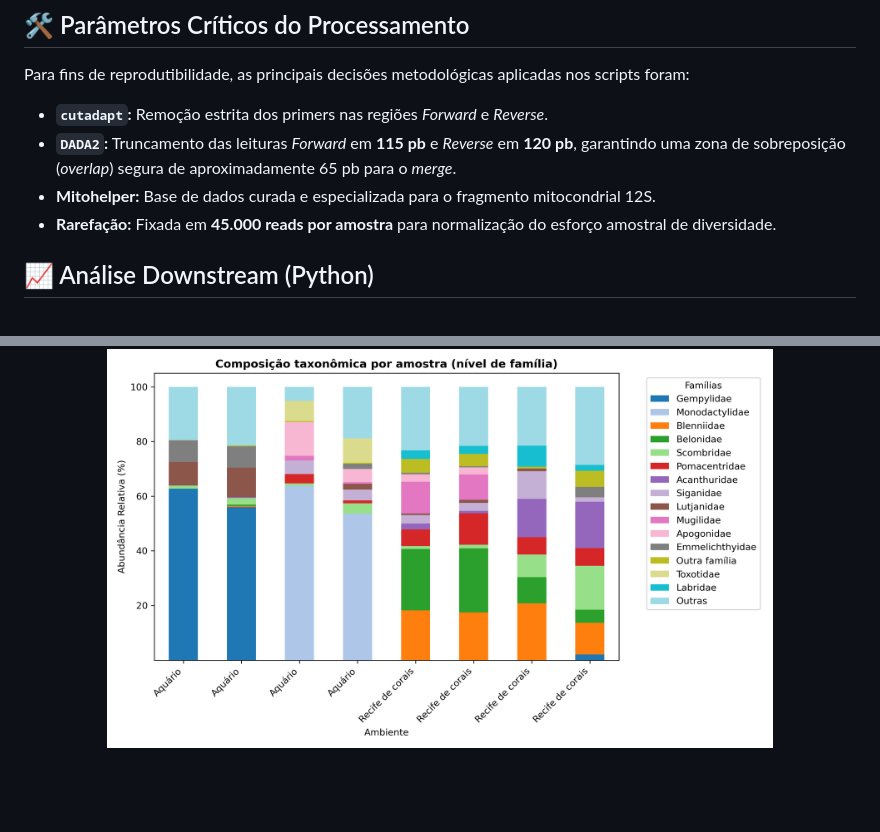
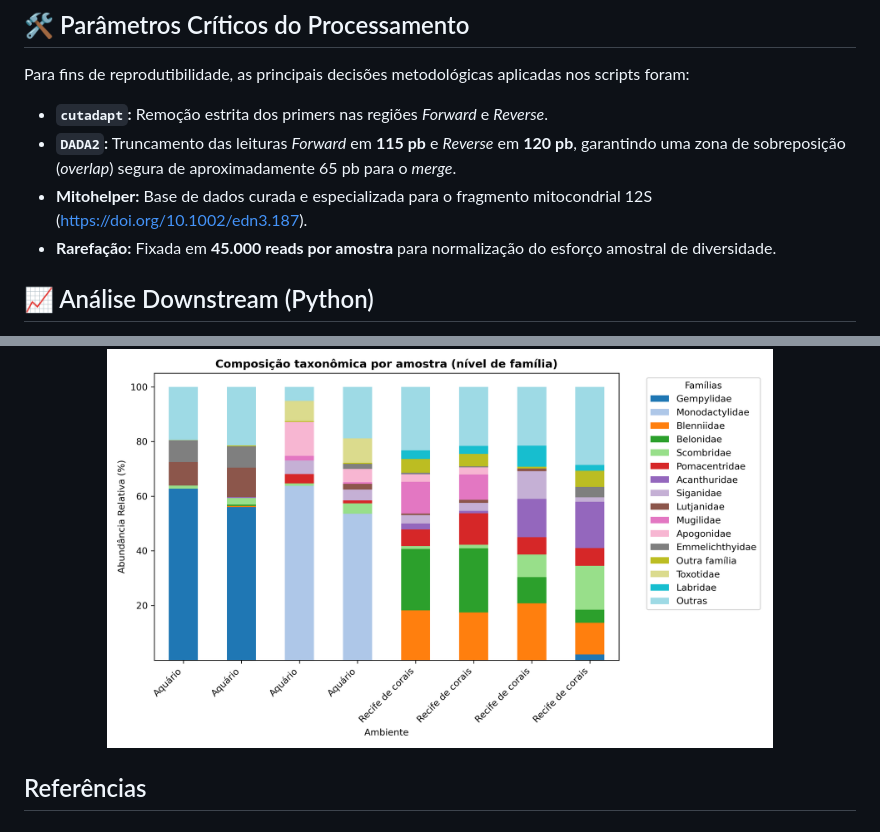
Before and after one commit to rianneplopes/Fish_diversity_eDNA_Metabarcoding, a Markdown page: README.md, 2 parts joined by grey strips. Rendered like a GitHub page; blank space fills up the shorter version.

Commit message:
Docs: ajuste no README.md

```diff
--- a/README.md
+++ b/README.md
@@ -41,7 +41,7 @@ O processamento foi totalmente automatizado e dividido em blocos lógicos numera
 Para fins de reprodutibilidade, as principais decisões metodológicas aplicadas nos scripts foram:
 * **`cutadapt`:** Remoção estrita dos primers nas regiões *Forward* e *Reverse*.
 * **`DADA2`:** Truncamento das leituras *Forward* em **115 pb** e *Reverse* em **120 pb**, garantindo uma zona de sobreposição (*overlap*) segura de aproximadamente 65 pb para o *merge*.
-* **Mitohelper:** Base de dados curada e especializada para o fragmento mitocondrial 12S.
+* **Mitohelper:** Base de dados curada e especializada para o fragmento mitocondrial 12S (https://doi.org/10.1002/edn3.187).
 * **Rarefação:** Fixada em **45.000 reads por amostra** para normalização do esforço amostral de diversidade.
 
 ## 📈 Análise Downstream (Python)
@@ -85,3 +85,5 @@ Os principais resultados gerados pelas análises downstream em Python podem ser
 <p align="center">
   <img src="5_notebooks/figures/barplot_taxonomia_n8.png" width="80%" alt="Gráfico de Barras Empilhadas da Taxonomia"/>
 </p>
+
+## Referências
```
